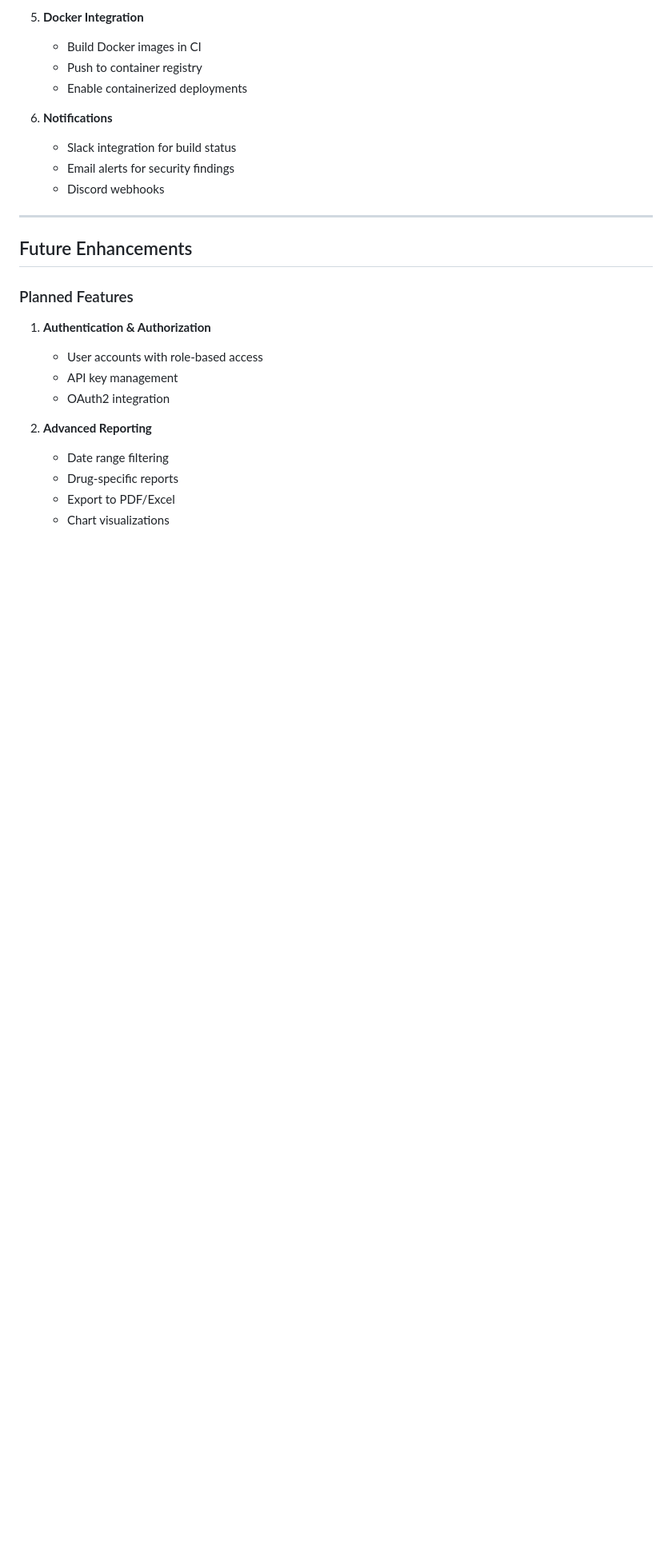
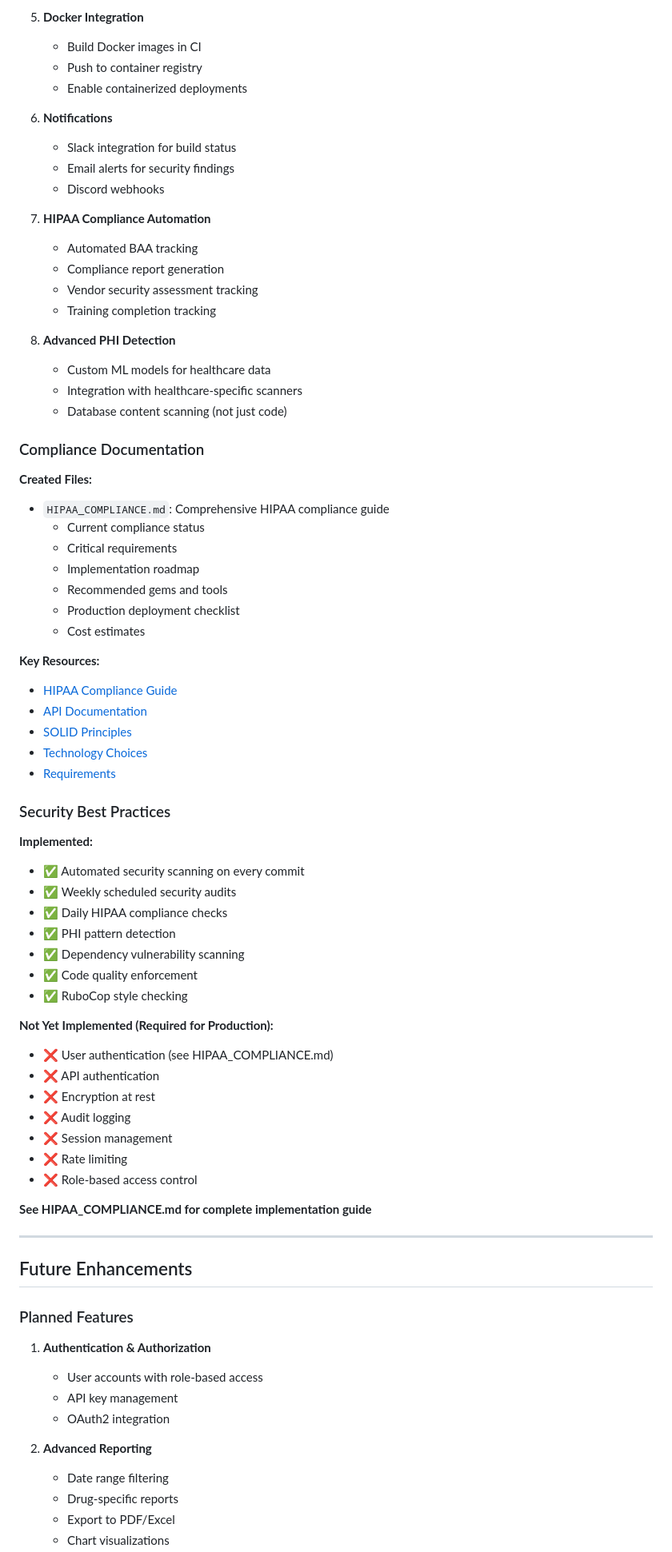
Before and after one commit to aktfrikshun/gifthealth, a Markdown page: documents/RAILS_BRANCH_CHANGES.md, the part around the change printed below. Shown: that part at 80% size. GitHub-like rendering; blank space fills up the shorter version.

```diff
--- a/documents/RAILS_BRANCH_CHANGES.md
+++ b/documents/RAILS_BRANCH_CHANGES.md
@@ -892,6 +1015,57 @@ https://github.com/aktfrikshun/gifthealth/actions
    - Slack integration for build status
    - Email alerts for security findings
    - Discord webhooks
+
+7. **HIPAA Compliance Automation**
+   - Automated BAA tracking
+   - Compliance report generation
+   - Vendor security assessment tracking
+   - Training completion tracking
+
+8. **Advanced PHI Detection**
+   - Custom ML models for healthcare data
+   - Integration with healthcare-specific scanners
+   - Database content scanning (not just code)
+
+### Compliance Documentation
+
+**Created Files:**
+- `HIPAA_COMPLIANCE.md`: Comprehensive HIPAA compliance guide
+  - Current compliance status
+  - Critical requirements
+  - Implementation roadmap
+  - Recommended gems and tools
+  - Production deployment checklist
+  - Cost estimates
+
+**Key Resources:**
+- [HIPAA Compliance Guide](../HIPAA_COMPLIANCE.md)
+- [API Documentation](API_DOCUMENTATION.md)
+- [SOLID Principles](SOLID_PRINCIPLES.md)
+- [Technology Choices](TECHNOLOGY_CHOICES.md)
+- [Requirements](REQUIREMENTS.md)
+
+### Security Best Practices
+
+**Implemented:**
+- ✅ Automated security scanning on every commit
+- ✅ Weekly scheduled security audits
+- ✅ Daily HIPAA compliance checks
+- ✅ PHI pattern detection
+- ✅ Dependency vulnerability scanning
+- ✅ Code quality enforcement
+- ✅ RuboCop style checking
+
+**Not Yet Implemented (Required for Production):**
+- ❌ User authentication (see HIPAA_COMPLIANCE.md)
+- ❌ API authentication
+- ❌ Encryption at rest
+- ❌ Audit logging
+- ❌ Session management
+- ❌ Rate limiting
+- ❌ Role-based access control
+
+**See HIPAA_COMPLIANCE.md for complete implementation guide**
 
 ---
 
```
Also changed, not shown: other parts of documents/RAILS_BRANCH_CHANGES.md (+123 -0 lines).
